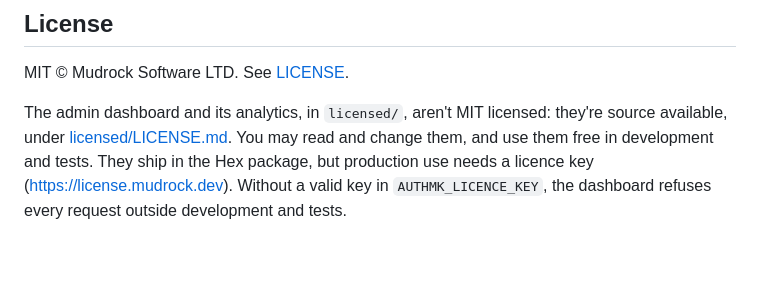
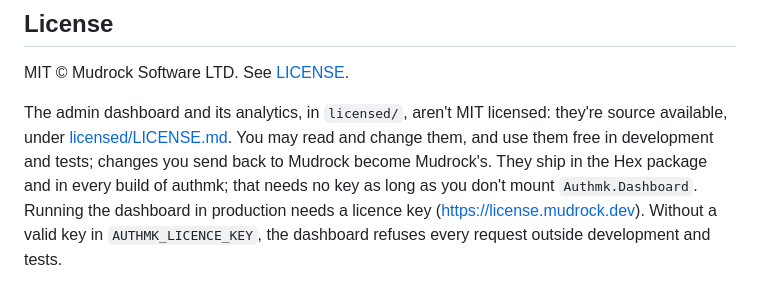
Before and after one commit to MudrockSoftware/authmk, a Markdown page: README.md, the part around the change. Rendered like a GitHub page; blank space fills up the shorter version.

Commit message:
fix the mistaken license clause disallows users to ship dashboard files even if not using AuthMk.Dashboard feature

```diff
--- a/README.md
+++ b/README.md
@@ -358,7 +358,9 @@ MIT © Mudrock Software LTD. See [LICENSE](https://github.com/MudrockSoftware/au
 
 The admin dashboard and its analytics, in `licensed/`, aren't MIT licensed:
 they're source available, under [licensed/LICENSE.md](https://github.com/MudrockSoftware/authmk/blob/main/licensed/LICENSE.md).
-You may read and change them, and use them free in development and tests.
-They ship in the Hex package, but production use needs a licence key
+You may read and change them, and use them free in development and tests;
+changes you send back to Mudrock become Mudrock's. They ship in the Hex
+package and in every build of authmk; that needs no key as long as you
+don't mount `Authmk.Dashboard`. Running the dashboard in production needs a licence key
 (https://license.mudrock.dev). Without a valid key in `AUTHMK_LICENCE_KEY`,
 the dashboard refuses every request outside development and tests.
```
Also changed, not shown: licensed/LICENSE.md (+65 -15 lines).
